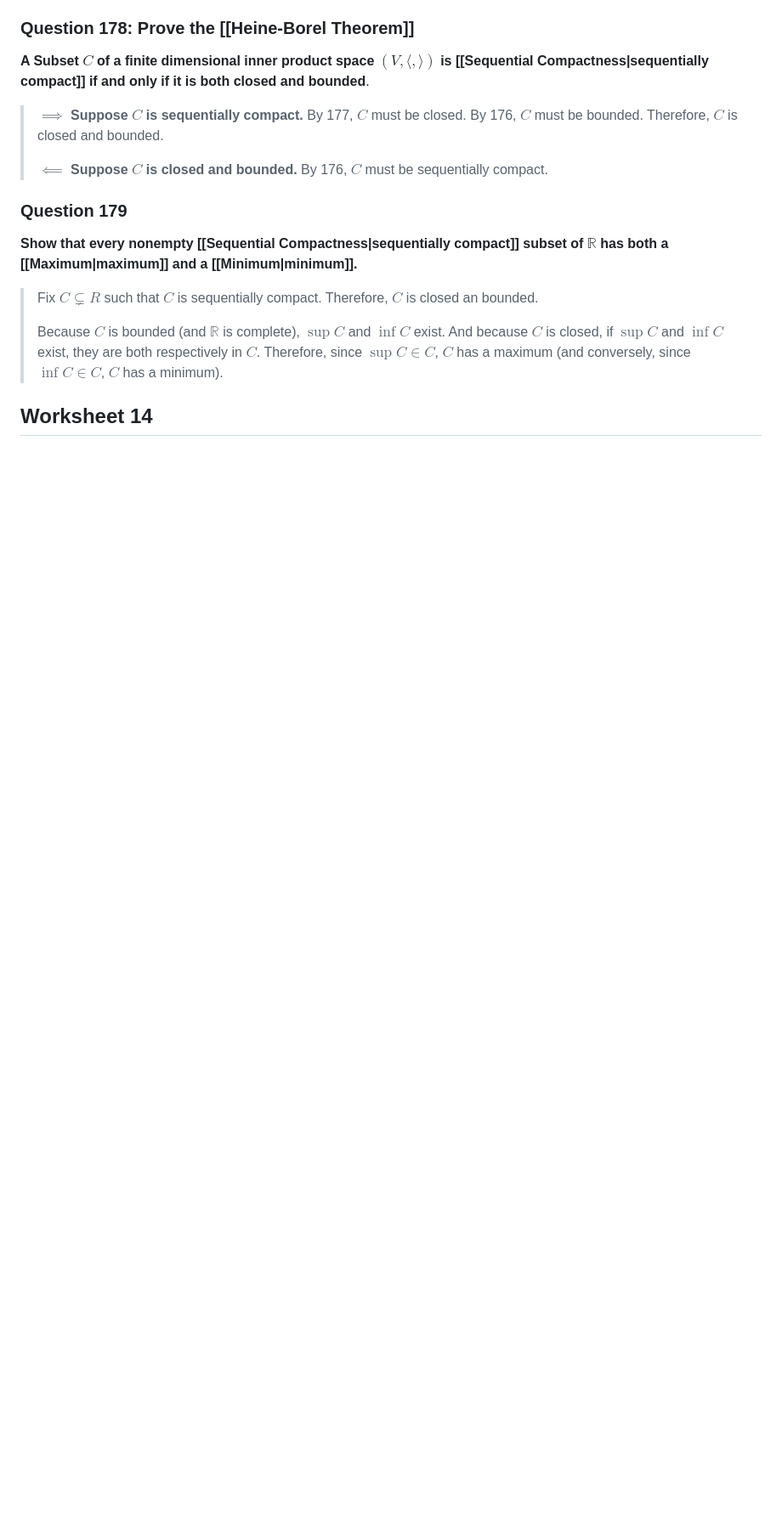
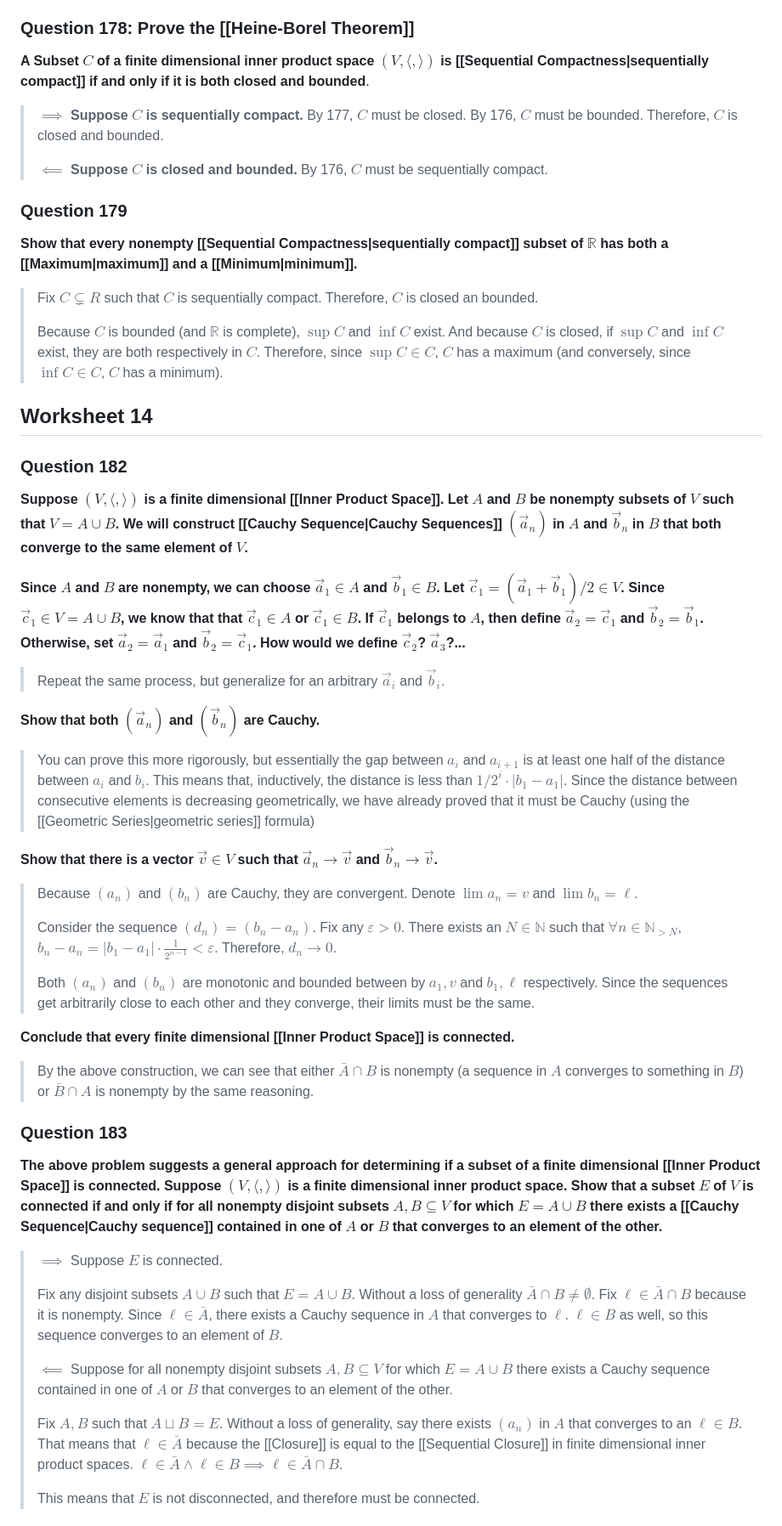
Before and after one commit to lilsharu/course-notes, a Markdown page: content/Math 297 Midterm 2 Review.md, the part around the change printed below. Shown: that part at 85% size. GitHub-like rendering; blank space fills up the shorter version.

Commit message:
Vault Backup: Wednesday, April 3, 2024 2:35 PM
Affected files:
content/Interval.md
content/Math 297 Midterm 2 Review.md

```diff
--- a/content/Math 297 Midterm 2 Review.md
+++ b/content/Math 297 Midterm 2 Review.md
@@ -91,3 +91,41 @@ Homework Covered: *Homework 01 - Homework 10a*
 > Because $C$ is bounded (and $\mathbb R$ is complete), $\sup C$ and $\inf C$ exist. And because $C$ is closed, if $\sup C$ and $\inf C$ exist, they are both respectively in $C$. Therefore, since $\sup C \in C$, $C$ has a maximum (and conversely, since $\inf C \in C$, $C$ has a minimum).
 
 ## Worksheet 14
+
+### Question 182
+
+**Suppose $(V, \langle, \rangle)$ is a finite dimensional [[Inner Product Space]]. Let $A$ and $B$ be nonempty subsets of $V$ such that $V = A \cup B$. We will construct [[Cauchy Sequence|Cauchy Sequences]] $(\vec a_n)$ in $A$ and $\vec b_n$ in $B$ that both converge to the same element of $V$.**
+
+**Since $A$ and $B$ are nonempty, we can choose $\vec a_1 \in A$ and $\vec b_1 \in B$. Let $\vec c_1 = (\vec a_1 + \vec b_1) / 2 \in V$. Since $\vec c_1 \in V = A \cup B$, we know that that $\vec c_1 \in A$ or $\vec c_1 \in B$. If $\vec c_1$ belongs to $A$, then define $\vec a_2 = \vec c_1$ and $\vec b_2 = \vec b_1$. Otherwise,  set  $\vec a_2 = \vec a_1$ and $\vec b_2 = \vec c_1$. How would we define $\vec c_2$? $\vec a_3$?...**
+
+> Repeat the same process, but generalize for an arbitrary $\vec a_i$ and $\vec b_i$.
+
+**Show that both $(\vec a_n)$ and $(\vec b_n)$ are Cauchy.**
+
+> You can prove this more rigorously, but essentially the gap between $a_i$ and $a_{i + 1}$ is at least one half of the distance between $a_i$ and $b_i$. This means that, inductively, the distance is less than $1/2^i \cdot |b_1 - a_1|$. Since the distance between consecutive elements is decreasing geometrically, we have already proved that it must be Cauchy (using the [[Geometric Series|geometric series]] formula)
+
+**Show that there is a vector $\vec v \in V$ such that $\vec a_n \to \vec v$ and $\vec b_n \to \vec v$.**
+
+> Because $(a_n)$ and $(b_n)$ are Cauchy, they are convergent. Denote $\lim a_n = v$ and $\lim b_n = \ell$.
+>
+> Consider the sequence $(d_n) = (b_n - a_n)$. Fix any $\varepsilon > 0$. There exists an $N \in \mathbb N$ such that $\forall n \in \mathbb N_{>N}$, $b_n - a_n = |b_1 - a_1| \cdot \frac{1}{2^{n - 1}} < \varepsilon$. Therefore, $d_n \to 0$.
+>
+> Both $(a_n)$ and $(b_n)$ are monotonic and bounded between by $a_1, v$ and $b_1, \ell$ respectively. Since the sequences get arbitrarily close to each other and they converge, their limits must be the same.
+
+**Conclude that every finite dimensional [[Inner Product Space]] is connected.**
+
+> By the above construction, we can see that either $\bar A \cap B$ is nonempty (a sequence in $A$ converges to something in $B$) or $\bar B \cap A$ is nonempty by the same reasoning.
+
+### Question 183
+**The above problem suggests a general approach for determining if a subset of a finite dimensional [[Inner Product Space]] is connected. Suppose $(V, \langle, \rangle)$ is a finite dimensional inner product space. Show that a subset $E$ of $V$ is connected if and only if for all nonempty disjoint subsets $A, B \subseteq V$ for which $E = A \cup B$ there exists a [[Cauchy Sequence|Cauchy sequence]] contained in one of $A$ or $B$ that converges to an element of the other.**
+
+> $\implies$ Suppose $E$ is connected.
+>
+> Fix any disjoint subsets $A \cup B$ such that $E = A \cup B$. Without a loss of generality $\bar A \cap B \neq \emptyset$. Fix $\ell \in \bar A \cap B$ because it is nonempty. Since $\ell \in \bar A$, there exists a Cauchy sequence in $A$ that converges to $\ell$. $\ell \in B$ as well, so this sequence converges to an element of $B$.
+>
+> $\impliedby$ Suppose for all nonempty disjoint subsets $A, B \subseteq V$ for which $E = A \cup B$ there exists a Cauchy sequence contained in one of $A$ or $B$ that converges to an element of the other.
+>
+> Fix $A, B$ such that $A \sqcup B = E$. Without a loss of generality, say there exists $(a_n)$ in $A$ that converges to an $\ell \in B$. That means that $\ell \in \bar A$ because the [[Closure]] is equal to the [[Sequential Closure]] in finite dimensional inner product spaces. $\ell \in \bar A \land \ell \in B \implies \ell \in \bar A \cap B$.
+>
+> This means that $E$ is not disconnected, and therefore must be connected.
+
```
Also changed, not shown: other parts of content/Math 297 Midterm 2 Review.md (+23 -0 lines), content/Interval.md (added, +11 -0 lines).
